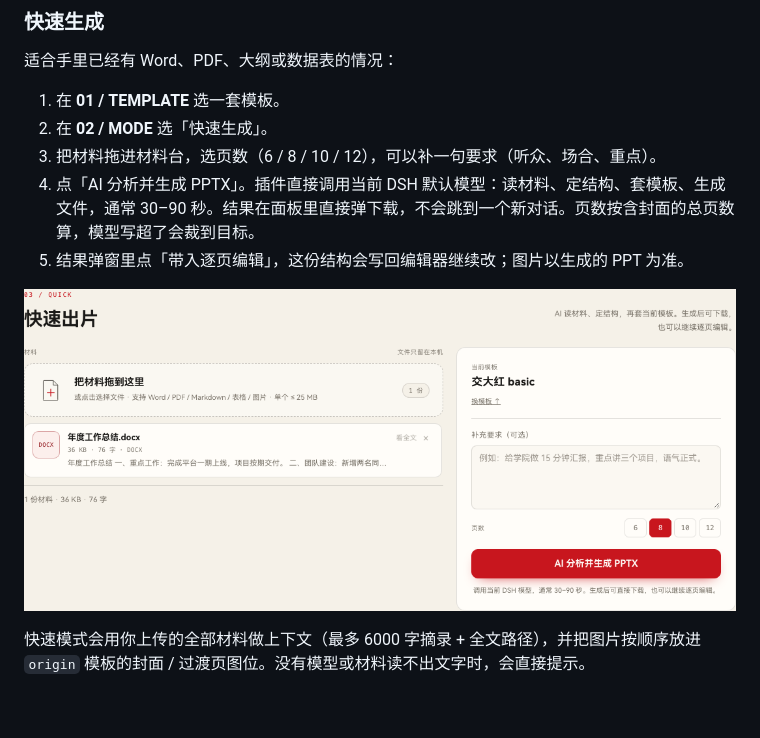
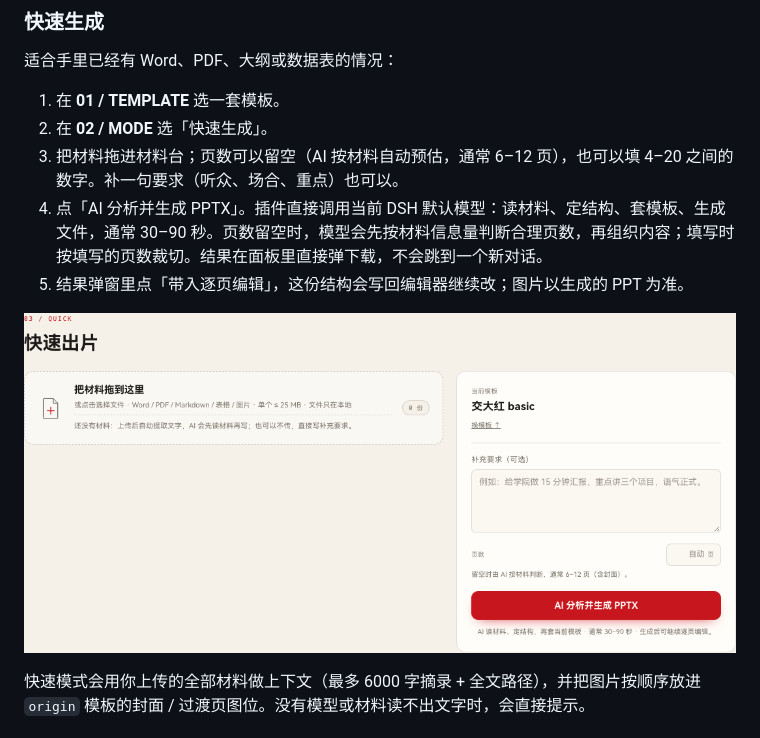
Before and after one commit to yourworld2/dsh-sjtu-ppt, a Markdown page: README.md, the part around the change. GitHub-like rendering; pictures changed too: docs/quick.png; blank space fills up the shorter version.

```diff
--- a/README.md
+++ b/README.md
@@ -93,8 +93,8 @@ node "/Applications/DeepSeek Harness.app/Contents/Resources/runtime/primary-runt
 
 1. 在 **01 / TEMPLATE** 选一套模板。
 2. 在 **02 / MODE** 选「快速生成」。
-3. 把材料拖进材料台，选页数（6 / 8 / 10 / 12），可以补一句要求（听众、场合、重点）。
-4. 点「AI 分析并生成 PPTX」。插件直接调用当前 DSH 默认模型：读材料、定结构、套模板、生成文件，通常 30–90 秒。结果在面板里直接弹下载，不会跳到一个新对话。页数按含封面的总页数算，模型写超了会裁到目标。
+3. 把材料拖进材料台；页数可以留空（AI 按材料自动预估，通常 6–12 页），也可以填 4–20 之间的数字。补一句要求（听众、场合、重点）也可以。
+4. 点「AI 分析并生成 PPTX」。插件直接调用当前 DSH 默认模型：读材料、定结构、套模板、生成文件，通常 30–90 秒。页数留空时，模型会先按材料信息量判断合理页数，再组织内容；填写时按填写的页数裁切。结果在面板里直接弹下载，不会跳到一个新对话。
 5. 结果弹窗里点「带入逐页编辑」，这份结构会写回编辑器继续改；图片以生成的 PPT 为准。
 
 ![快速生成](docs/quick.png)
```
Also changed, not shown: 6 other files.
